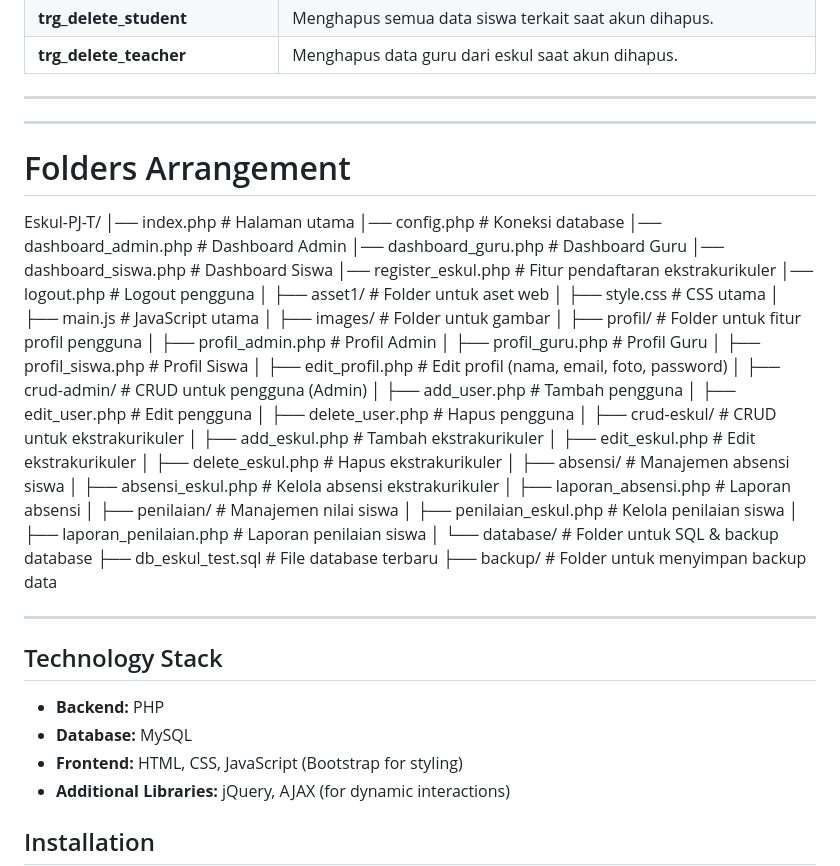
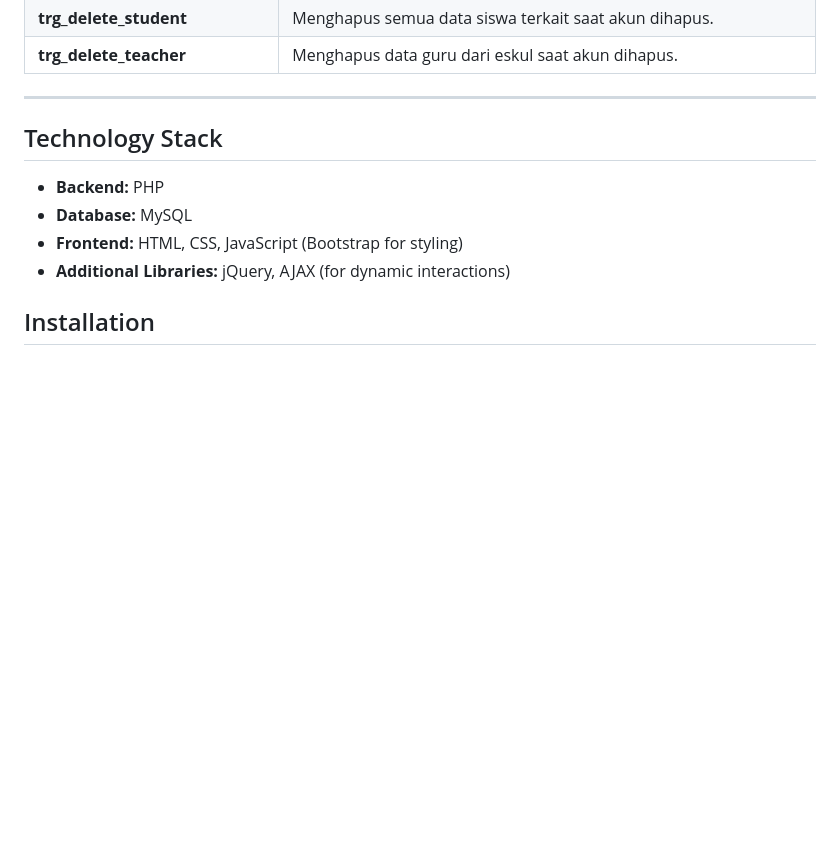
Before and after one commit to Muh-P/Main-TA-Proj, a Markdown page: README.md, the part around the change. Drawn GitHub-style; blank space fills up the shorter version.

```diff
--- a/README.md
+++ b/README.md
@@ -31,55 +31,6 @@ The **Extracurricular Management System** is a web-based application developed u
 | **trg_delete_teacher**      | Menghapus data guru dari eskul saat akun dihapus. |
 
 ---
-
-
----
-
-# Folders Arrangement
-Eskul-PJ-T/
-│── index.php                     # Halaman utama
-│── config.php                     # Koneksi database
-│── dashboard_admin.php            # Dashboard Admin
-│── dashboard_guru.php             # Dashboard Guru
-│── dashboard_siswa.php            # Dashboard Siswa
-│── register_eskul.php             # Fitur pendaftaran ekstrakurikuler
-│── logout.php                     # Logout pengguna
-│
-├── asset1/                        # Folder untuk aset web
-│   ├── style.css                  # CSS utama
-│   ├── main.js                    # JavaScript utama
-│   ├── images/                    # Folder untuk gambar
-│
-├── profil/                        # Folder untuk fitur profil pengguna
-│   ├── profil_admin.php           # Profil Admin
-│   ├── profil_guru.php            # Profil Guru
-│   ├── profil_siswa.php           # Profil Siswa
-│   ├── edit_profil.php            # Edit profil (nama, email, foto, password)
-│
-├── crud-admin/                    # CRUD untuk pengguna (Admin)
-│   ├── add_user.php               # Tambah pengguna
-│   ├── edit_user.php              # Edit pengguna
-│   ├── delete_user.php            # Hapus pengguna
-│
-├── crud-eskul/                    # CRUD untuk ekstrakurikuler
-│   ├── add_eskul.php              # Tambah ekstrakurikuler
-│   ├── edit_eskul.php             # Edit ekstrakurikuler
-│   ├── delete_eskul.php           # Hapus ekstrakurikuler
-│
-├── absensi/                        # Manajemen absensi siswa
-│   ├── absensi_eskul.php          # Kelola absensi ekstrakurikuler
-│   ├── laporan_absensi.php        # Laporan absensi
-│
-├── penilaian/                      # Manajemen nilai siswa
-│   ├── penilaian_eskul.php        # Kelola penilaian siswa
-│   ├── laporan_penilaian.php      # Laporan penilaian siswa
-│
-└── database/                       # Folder untuk SQL & backup database
-    ├── db_eskul_test.sql           # File database terbaru
-    ├── backup/                     # Folder untuk menyimpan backup data
-
----
-
 
 ## Technology Stack
 - **Backend:** PHP
```
